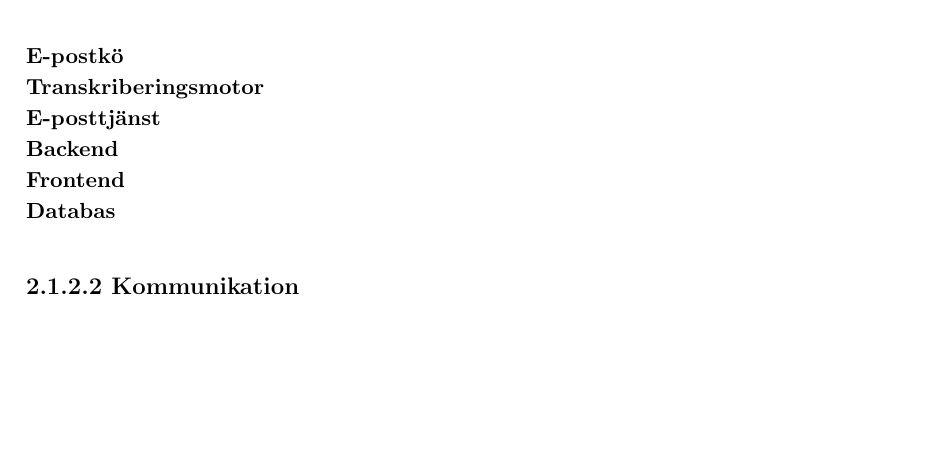
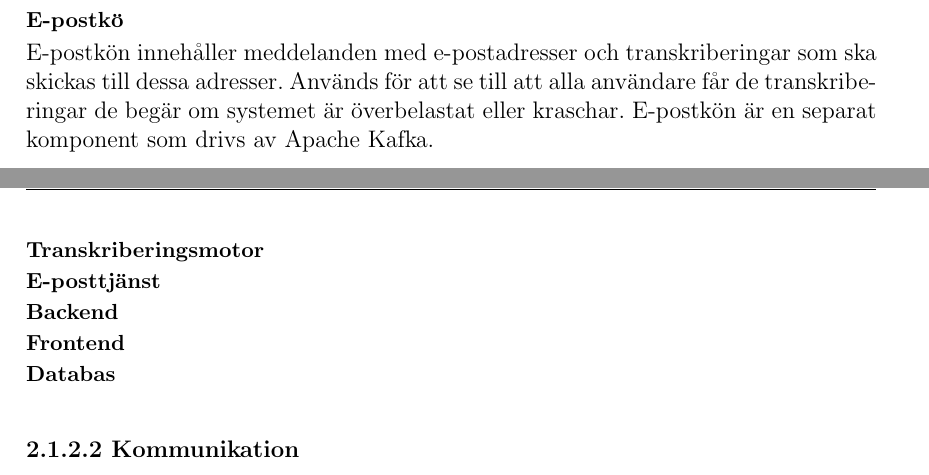
Before and after one commit to seffradev/youtube-transcription-service, a LaTeX document (docs/main.tex, which reads docs/chapters/result.tex): part of page 7 of 11 before the commit and two parts of pages 6 and 7 of 11 after it, the two joined at a grey line, cut so that both start at the same text, the shorter picture padded with empty space. Compiled offline with pdfLaTeX.

Commit message:
docs(result): describe email queue

```diff
--- a/docs/chapters/result.tex
+++ b/docs/chapters/result.tex
@@ -20,6 +20,10 @@ begärde transkriberingen. Transkriberingskön är en separat komponent som driv
 av Apache Kafka.
 
 \paragraph{E-postkö}
+E-postkön innehåller meddelanden med e-postadresser och transkriberingar som
+ska skickas till dessa adresser. Används för att se till att alla användare
+får de transkriberingar de begär om systemet är överbelastat eller kraschar.
+E-postkön är en separat komponent som drivs av Apache Kafka.
 
 \paragraph{Transkriberingsmotor}
 
```
